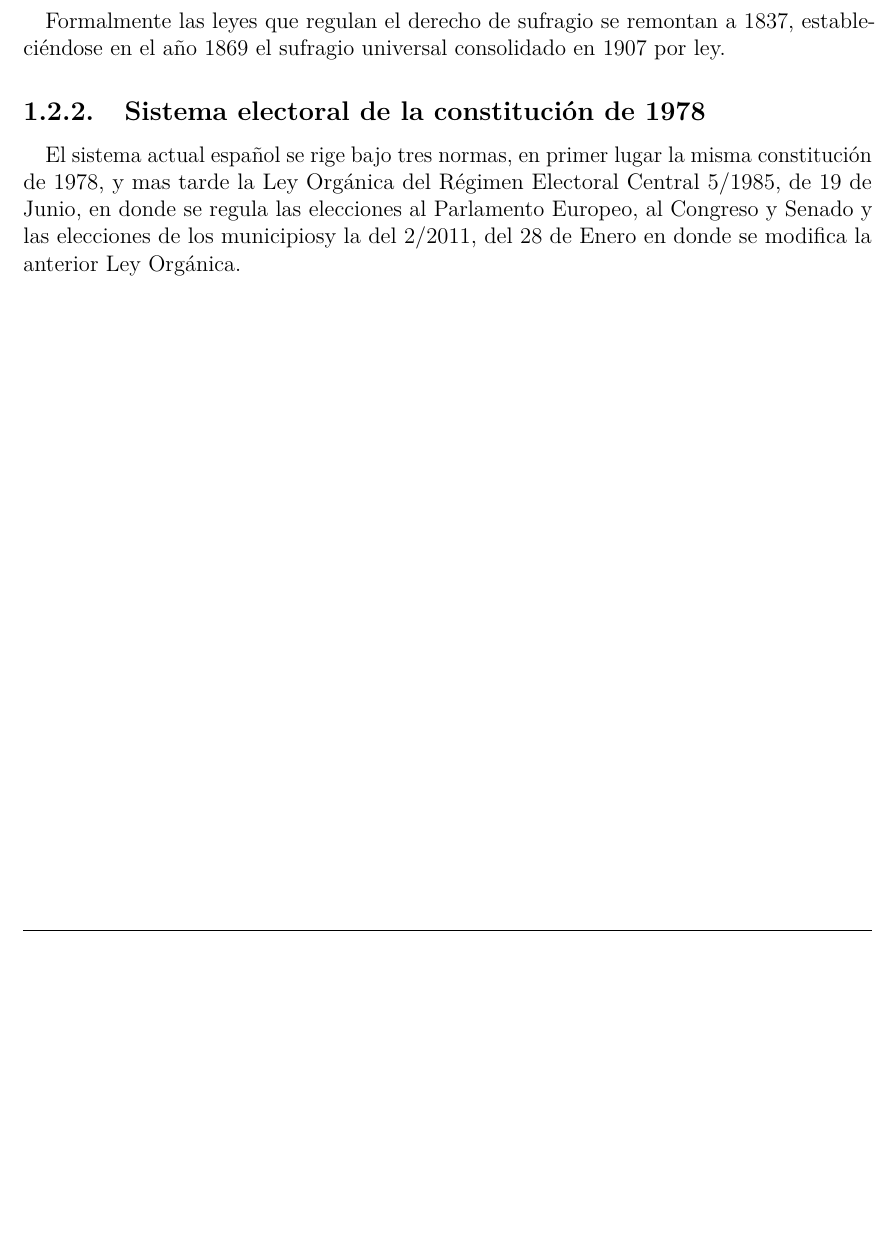
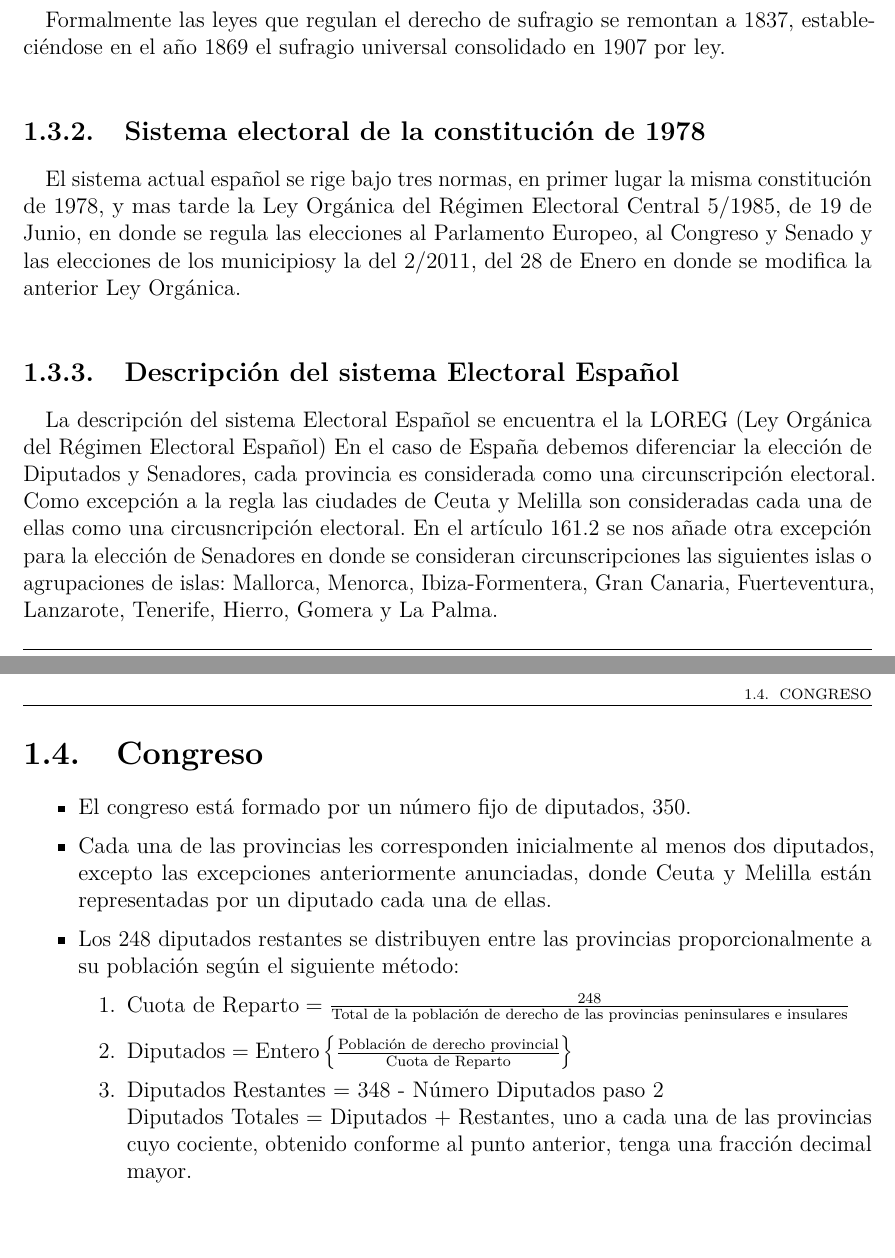
Before and after one commit to Angox/TFG, an R Markdown document (capitulo01.Rmd): part of page 4 of 4 before the commit and two parts of pages 4 and 5 of 5 after it, the two joined at a grey line, cut so that both start at the same text, the shorter picture padded with empty space. The pictures show the output file capitulo01.pdf that the author committed with the source.

Commit message:
Reparto congreso

```diff
--- a/capitulo01.Rmd
+++ b/capitulo01.Rmd
@@ -107,3 +107,27 @@ Formalmente las leyes que regulan el derecho de sufragio se remontan a 1837, est
 ### Sistema electoral de la constitución de 1978
 
 El sistema actual español se rige bajo tres normas, en primer lugar la misma constitución de 1978, y mas tarde la Ley Orgánica del Régimen Electoral Central 5/1985, de 19 de Junio, en donde se regula las elecciones al Parlamento Europeo, al Congreso y Senado y las elecciones de los municipiosy la del 2/2011, del 28 de Enero en donde se modifica la anterior Ley Orgánica.
+
+### Descripción del sistema Electoral Español
+
+La descripción del sistema Electoral Español se encuentra el la LOREG (Ley Orgánica del Régimen Electoral Español)
+En el caso de España debemos diferenciar la elección de Diputados y Senadores, cada provincia es considerada como una circunscripción electoral. Como excepción a la regla las ciudades de Ceuta y Melilla son consideradas cada una de ellas como una circusncripción electoral.
+En el artículo 161.2 se nos añade otra excepción para la elección de Senadores en donde se consideran circunscripciones las siguientes islas o agrupaciones de islas: Mallorca, Menorca, Ibiza-Formentera, Gran Canaria, Fuerteventura, Lanzarote, Tenerife, Hierro, Gomera y La Palma.
+
+## Congreso
+
+### Número diputados
+
+- El congreso está formado por un número fijo de diputados, 350.
+- Cada una de las provincias les corresponden inicialmente al menos dos diputados, excepto las excepciones anteriormente anunciadas, donde Ceuta y Melilla están representadas por un diputado cada una de ellas.
+- Los 248 diputados restantes se distribuyen entre las provincias proporcionalmente a su  población según el siguiente método:
+
+    1. $\textrm{Cuota de Reparto} = \frac{248}{\text{Total de la poblaci\'{o}n de derecho de las provincias peninsulares e insulares}}$
+
+
+
+    2. $\textrm{Diputados} = \text{Entero} \left\{\frac{\text{Población de derecho provincial}}{\text{Cuota de Reparto}}\right\}$
+
+
+    3. Diputados Restantes = 348 - Número Diputados paso 2
+       Diputados Totales = Diputados + Restantes, uno a cada una de las provincias cuyo cociente, obtenido conforme al punto anterior, tenga una fracción decimal mayor.
```
Also changed, not shown: capitulo01.pdf, capitulo01.Rmd (20 more changed lines), 3 other files.
